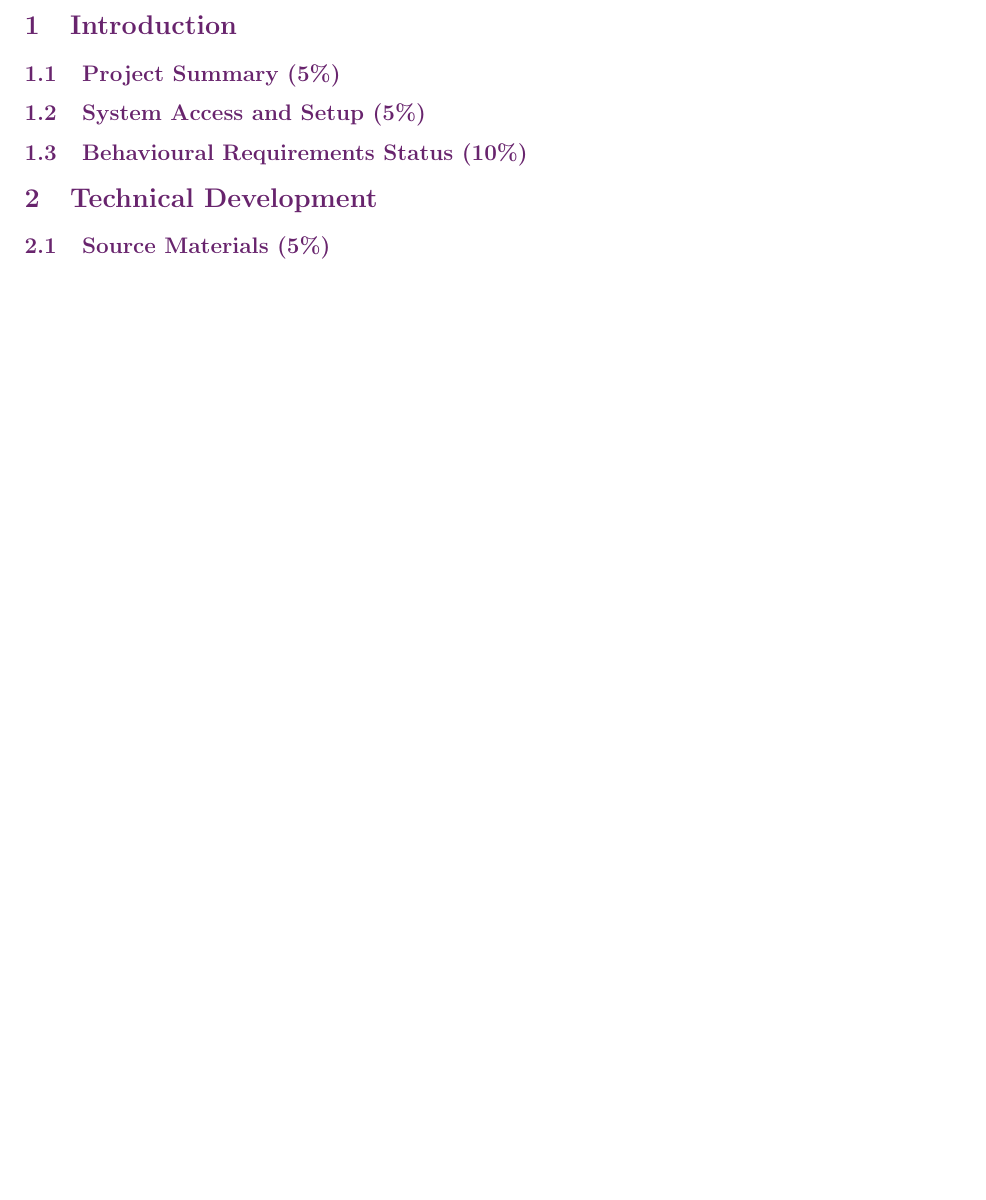
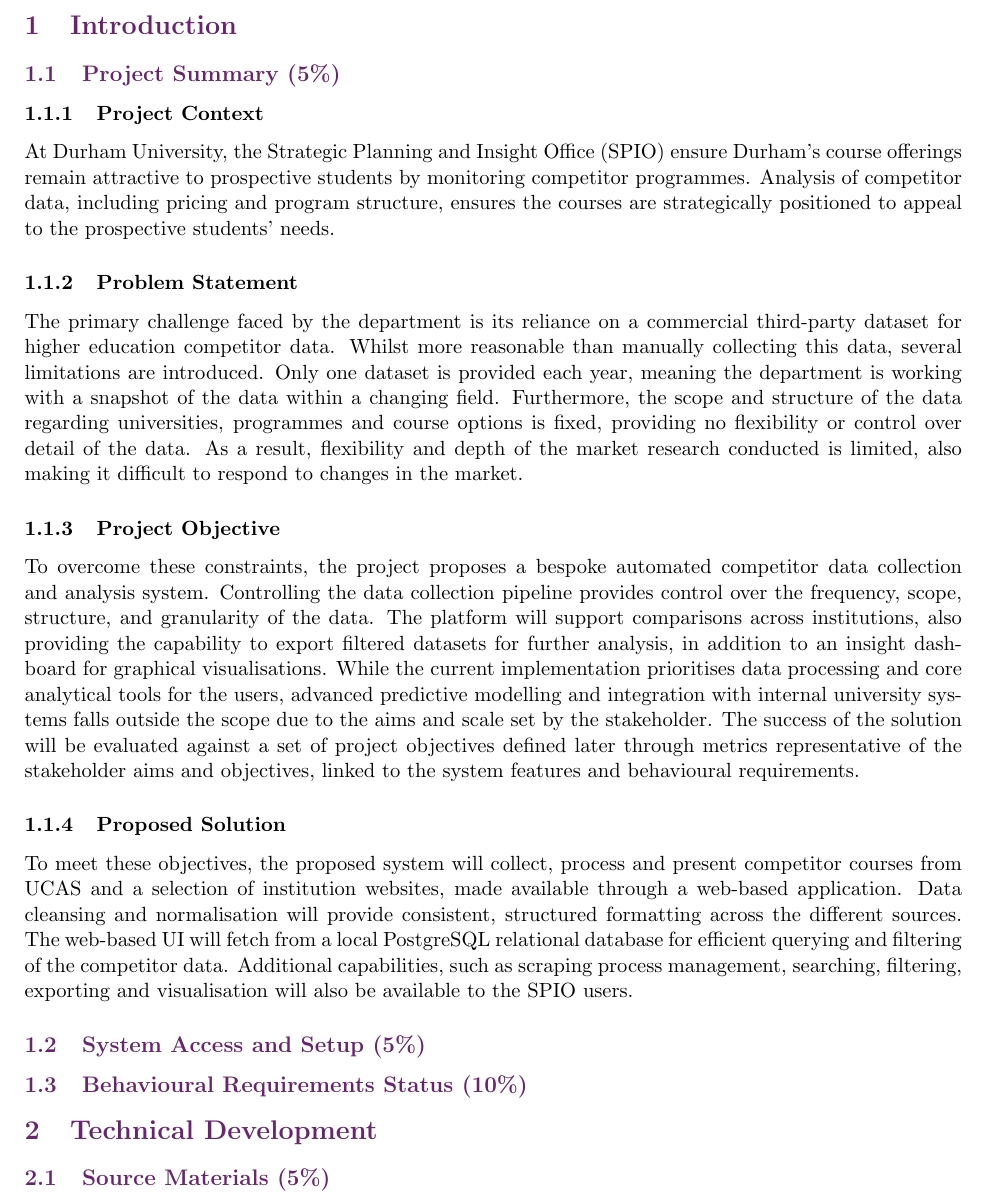
Before and after one commit to COMP2281/software-engineering-group25-26-19, a LaTeX document (technical_report/main.tex, which reads technical_report/sections/introduction.tex): part of page 3 of 7 before the commit and part of page 3 of 8 after it, cut so that both start at the same text, the shorter picture padded with empty space. Compiled offline with pdfLaTeX.

Commit message:
Introduction - Project Summary V1

```diff
--- a/technical_report/sections/introduction.tex
+++ b/technical_report/sections/introduction.tex
@@ -6,6 +6,20 @@
 \subsection{Project Summary (5\%)}
 % Present a clear summary of the project to contextualise its main motivation and goals.
 
+\subsubsection{Project Context}
+At Durham University, the Strategic Planning and Insight Office (SPIO) ensure Durham's course offerings remain attractive to prospective students by monitoring competitor programmes. Analysis of competitor data, including pricing and program structure, ensures the courses are strategically positioned to appeal to the prospective students' needs.
+
+\subsubsection{Problem Statement}
+The primary challenge faced by the department is its reliance on a commercial third-party dataset for higher education competitor data. Whilst more reasonable than manually collecting this data, several limitations are introduced. Only one dataset is provided each year, meaning the department is working with a snapshot of the data within a changing field. Furthermore, the scope and structure of the data regarding universities, programmes and course options is fixed, providing no flexibility or control over detail of the data. As a result, flexibility and depth of the market research conducted is limited, also making it difficult to respond to changes in the market.
+
+\subsubsection{Project Objective}
+To overcome these constraints, the project proposes a bespoke automated competitor data collection and analysis system. Controlling the data collection pipeline provides control over the frequency, scope, structure, and granularity of the data. The platform will support comparisons across institutions, also providing the capability to export filtered datasets for further analysis, in addition to an insight dashboard for graphical visualisations. While the current implementation prioritises data processing and core analytical tools for the users, advanced predictive modelling and integration with internal university systems falls outside the scope due to the aims and scale set by the stakeholder.
+The success of the solution will be evaluated against a set of project objectives defined later through metrics representative of the stakeholder aims and objectives, linked to the system features and behavioural requirements.
+
+\subsubsection{Proposed Solution}
+To meet these objectives, the proposed system will collect, process and present competitor courses from UCAS and a selection of institution websites, made available through a web-based application. Data cleansing and normalisation will provide consistent, structured formatting across the different sources. The web-based UI will fetch from a local PostgreSQL relational database for efficient querying and filtering of the competitor data. Additional capabilities, such as scraping process management, searching, filtering, exporting and visualisation will also be available to the SPIO users.
+
+
 \subsection{System Access and Setup (5\%)}
 % Provide usable access to the developed system (URL if online, or zip instructions).
 % Clear instructions on how to set it up and run it.
```
